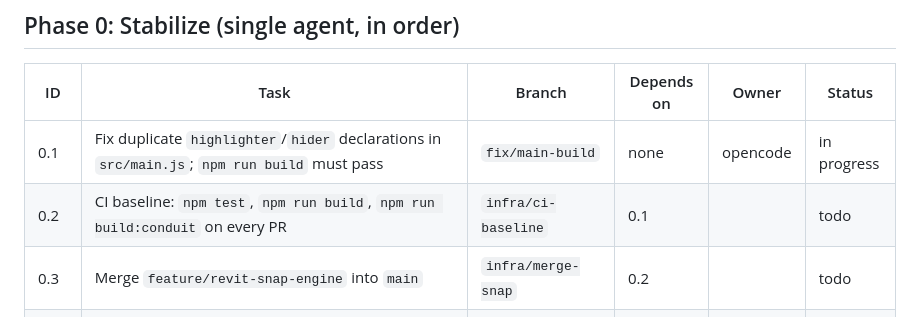
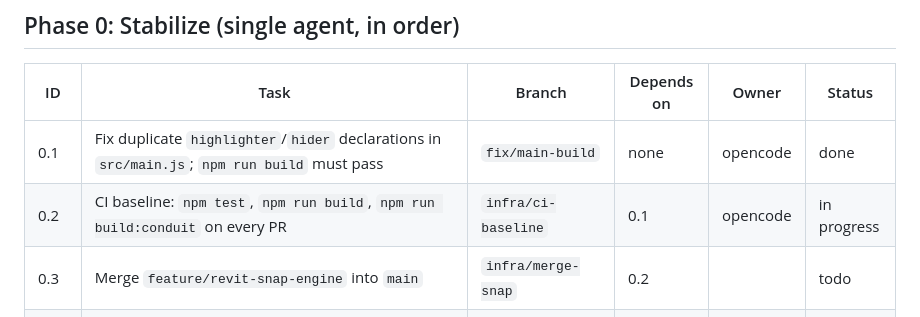
Before and after one commit to Ntifragility/Project_Bim-Tracker, a Markdown page: docs/TASKS.md, the part around the change. Drawn GitHub-style.

Commit message:
chore: mark 0.1 done, claim task 0.2 (infra/ci-baseline)

```diff
--- a/docs/TASKS.md
+++ b/docs/TASKS.md
@@ -6,8 +6,8 @@ Phases and dependencies come from `ARCHITECTURE.md` section 7. Only one agent at
 ## Phase 0: Stabilize (single agent, in order)
 | ID | Task | Branch | Depends on | Owner | Status |
 |---|---|---|---|---|---|
-| 0.1 | Fix duplicate `highlighter`/`hider` declarations in `src/main.js`; `npm run build` must pass | `fix/main-build` | none | opencode | in progress |
-| 0.2 | CI baseline: `npm test`, `npm run build`, `npm run build:conduit` on every PR | `infra/ci-baseline` | 0.1 | | todo |
+| 0.1 | Fix duplicate `highlighter`/`hider` declarations in `src/main.js`; `npm run build` must pass | `fix/main-build` | none | opencode | done |
+| 0.2 | CI baseline: `npm test`, `npm run build`, `npm run build:conduit` on every PR | `infra/ci-baseline` | 0.1 | opencode | in progress |
 | 0.3 | Merge `feature/revit-snap-engine` into `main` | `infra/merge-snap` | 0.2 | | todo |
 | 0.4 | Merge `feature/revit-fitting-solver` into `main` | `infra/merge-fitting` | 0.3 | | todo |
 | 0.5 | Merge `feature/revit-mep-hud` into `main` | `infra/merge-hud` | 0.4 | | todo |
```
